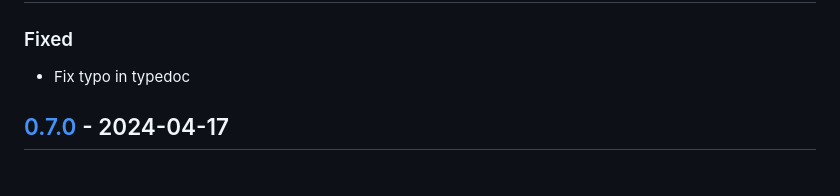
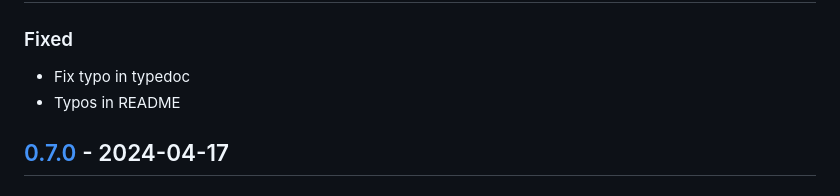
Before and after one commit to nicholas-wilcox/lit-modal-portal, a Markdown page: CHANGELOG.md, the part around the change. Rendered like a GitHub page.

```diff
--- a/CHANGELOG.md
+++ b/CHANGELOG.md
@@ -9,6 +9,7 @@ and this project adheres to [Semantic Versioning](https://semver.org/spec/v2.0.0
 
 ### Fixed
 - Fix typo in typedoc
+- Typos in README
 
 ## [0.7.0] - 2024-04-17
 
```
Also changed, not shown: README.md (+1 -1 lines).
